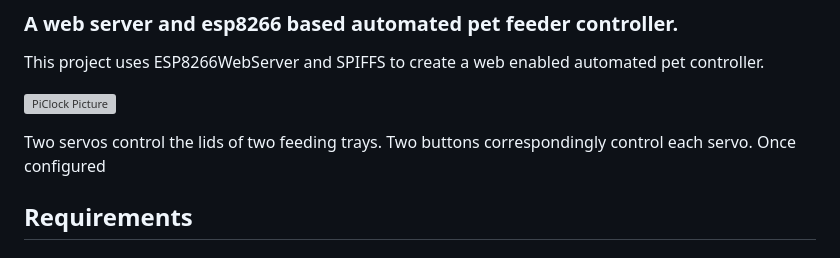
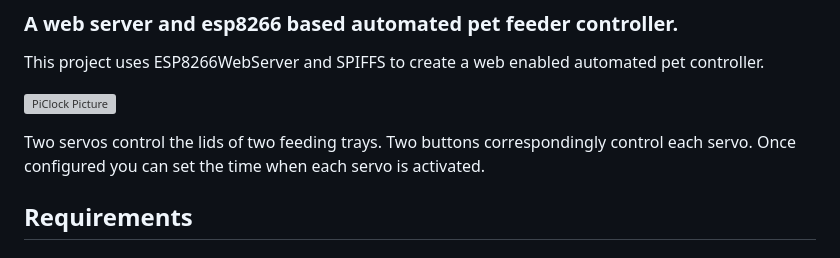
Before and after one commit to n0bel/EspFeeder, a Markdown page: Readme.md, the part around the change printed below. GitHub-like rendering; grey boxes are pictures that could not be loaded.

```diff
--- a/Readme.md
+++ b/Readme.md
@@ -5,7 +5,7 @@ This project uses ESP8266WebServer and SPIFFS to create a web enabled automated
 
 ![PiClock Picture](https://raw.githubusercontent.com/n0bel/EspFeeder/master/Gallery/EspFeederStatusPage_Fotor_Collage.jpg)
 
-Two servos control the lids of two feeding trays.  Two buttons correspondingly control each servo.  Once configured
+Two servos control the lids of two feeding trays.  Two buttons correspondingly control each servo.  Once configured you can set the time when each servo is activated.
 
 ## Requirements
 
```
Also changed, not shown: other parts of Readme.md (+4 -2 lines), Gallery/2016-10-15_20-26-49.jpg (added).
